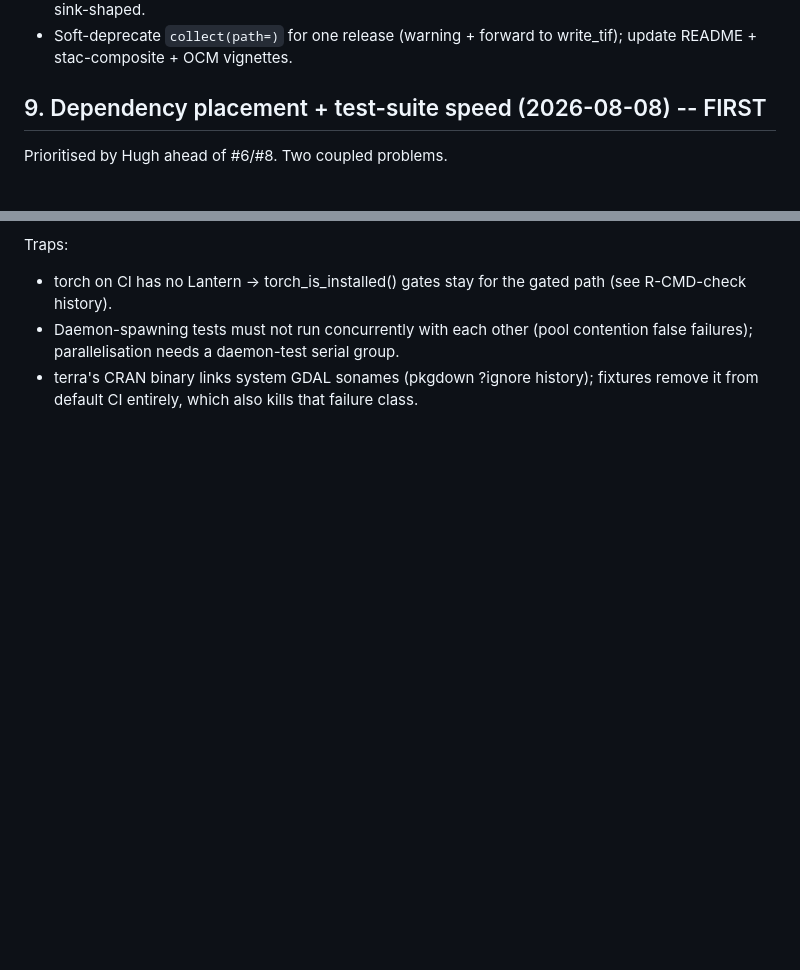
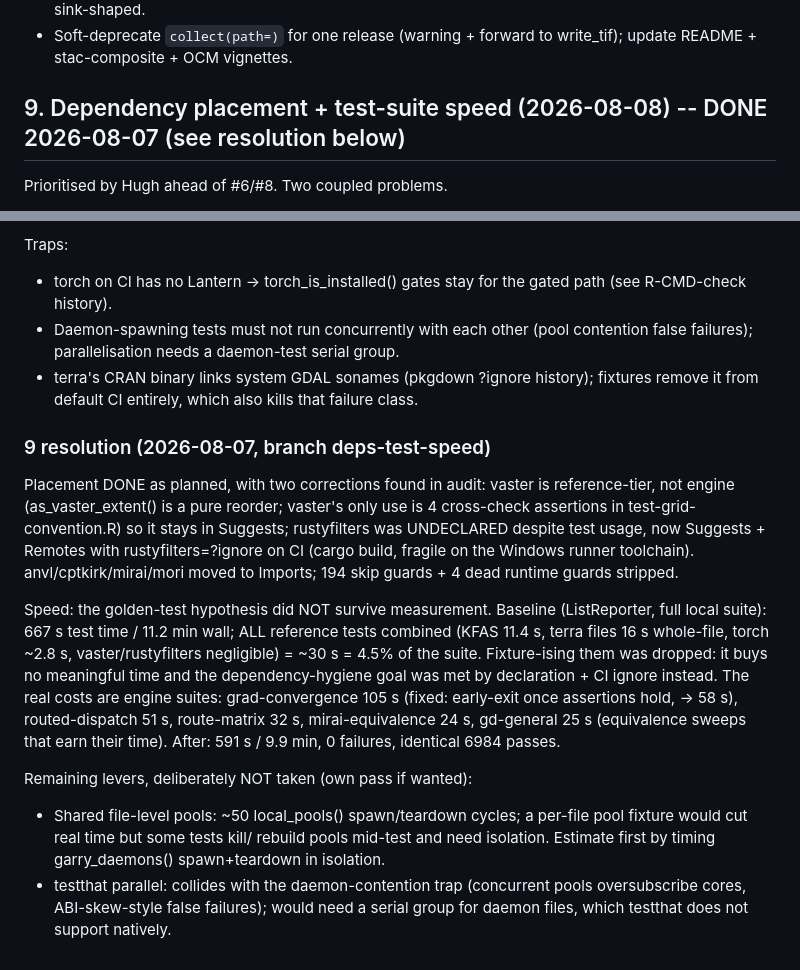
Before and after one commit to belian-earth/garry, a Markdown page: design/ir-extensions-todo.md, 2 parts joined by grey strips. Rendered like a GitHub page; blank space fills up the shorter version.

Commit message:
Roadmap: resolve #9 (deps moved, guards stripped, audit findings)

```diff
--- a/design/ir-extensions-todo.md
+++ b/design/ir-extensions-todo.md
@@ -200,7 +200,7 @@ Traps / details:
 - Soft-deprecate `collect(path=)` for one release (warning + forward
   to write_tif); update README + stac-composite + OCM vignettes.
 
-## 9. Dependency placement + test-suite speed (2026-08-08) -- FIRST
+## 9. Dependency placement + test-suite speed (2026-08-08) -- DONE 2026-08-07 (see resolution below)
 
 Prioritised by Hugh ahead of #6/#8. Two coupled problems.
 
@@ -251,3 +251,37 @@ Traps:
 - terra's CRAN binary links system GDAL sonames (pkgdown ?ignore
   history); fixtures remove it from default CI entirely, which also
   kills that failure class.
+
+### 9 resolution (2026-08-07, branch deps-test-speed)
+
+Placement DONE as planned, with two corrections found in audit:
+vaster is reference-tier, not engine (as_vaster_extent() is a pure
+reorder; vaster's only use is 4 cross-check assertions in
+test-grid-convention.R) so it stays in Suggests; rustyfilters was
+UNDECLARED despite test usage, now Suggests + Remotes with
+rustyfilters=?ignore on CI (cargo build, fragile on the Windows
+runner toolchain). anvl/cptkirk/mirai/mori moved to Imports; 194
+skip guards + 4 dead runtime guards stripped.
+
+Speed: the golden-test hypothesis did NOT survive measurement.
+Baseline (ListReporter, full local suite): 667 s test time / 11.2 min
+wall; ALL reference tests combined (KFAS 11.4 s, terra files 16 s
+whole-file, torch ~2.8 s, vaster/rustyfilters negligible) = ~30 s =
+4.5% of the suite. Fixture-ising them was dropped: it buys no
+meaningful time and the dependency-hygiene goal was met by
+declaration + CI ignore instead. The real costs are engine suites:
+grad-convergence 105 s (fixed: early-exit once assertions hold,
+-> 58 s), routed-dispatch 51 s, route-matrix 32 s,
+mirai-equivalence 24 s, gd-general 25 s (equivalence sweeps that
+earn their time). After: 591 s / 9.9 min, 0 failures, identical
+6984 passes.
+
+Remaining levers, deliberately NOT taken (own pass if wanted):
+- Shared file-level pools: ~50 local_pools() spawn/teardown cycles;
+  a per-file pool fixture would cut real time but some tests kill/
+  rebuild pools mid-test and need isolation. Estimate first by
+  timing garry_daemons() spawn+teardown in isolation.
+- testthat parallel: collides with the daemon-contention trap
+  (concurrent pools oversubscribe cores, ABI-skew-style false
+  failures); would need a serial group for daemon files, which
+  testthat does not support natively.
```
